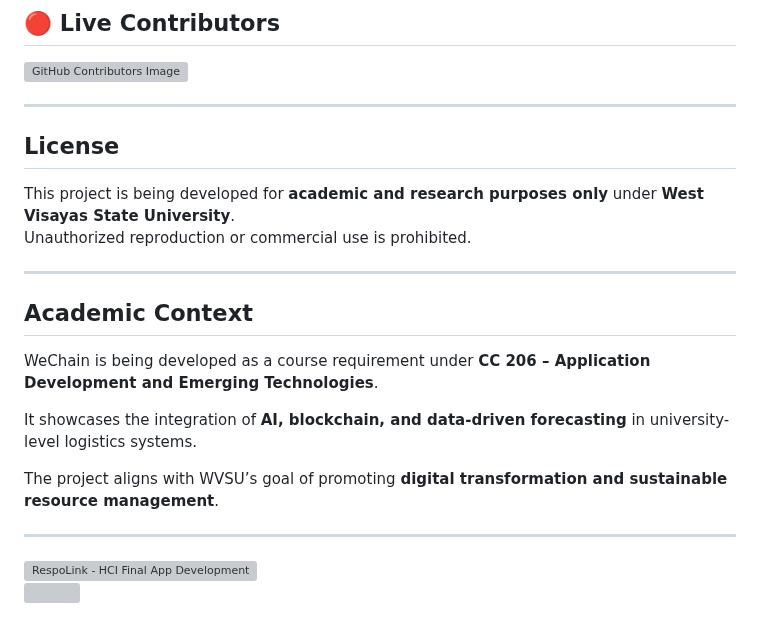
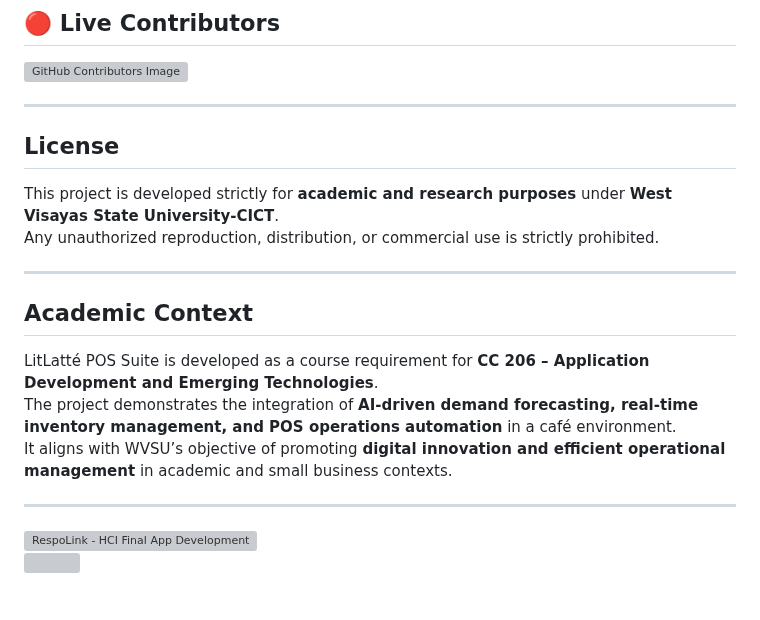
Before and after one commit to k00617500/SCM-for-WVSU, a Markdown page: README.md, the part around the change. Drawn GitHub-style; grey boxes are pictures that could not be loaded.

Commit message:
Updated License

```diff
--- a/README.md
+++ b/README.md
@@ -233,20 +233,18 @@ bash
 
 
 ---
-
 ## License
-This project is being developed for **academic and research purposes only** under **West Visayas State University**.
-Unauthorized reproduction or commercial use is prohibited.
+This project is developed strictly for **academic and research purposes** under **West Visayas State University-CICT**.
+Any unauthorized reproduction, distribution, or commercial use is strictly prohibited.
 
 ---
 
 ## Academic Context
 
-WeChain is being developed as a course requirement under **CC 206 – Application Development and Emerging Technologies**.
+LitLatté POS Suite is developed as a course requirement for **CC 206 – Application Development and Emerging Technologies**.
+The project demonstrates the integration of **AI-driven demand forecasting, real-time inventory management, and POS operations automation** in a café environment.
+It aligns with WVSU’s objective of promoting **digital innovation and efficient operational management** in academic and small business contexts.
 
-It showcases the integration of **AI, blockchain, and data-driven forecasting** in university-level logistics systems.
-
-The project aligns with WVSU’s goal of promoting **digital transformation and sustainable resource management**.
 
 ---
 
```
